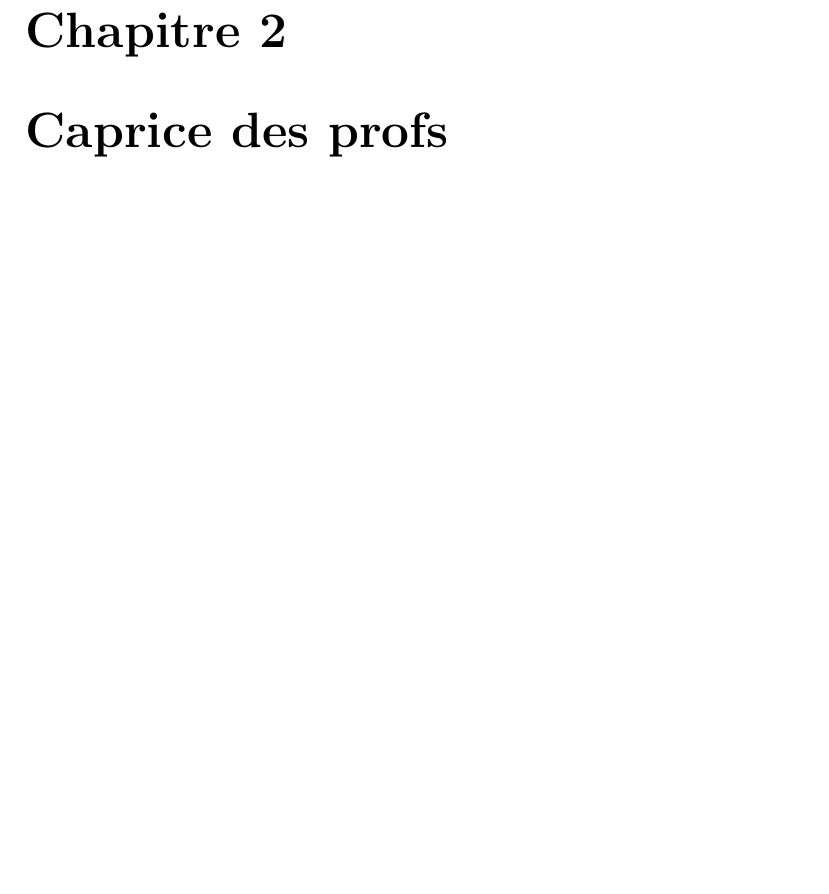
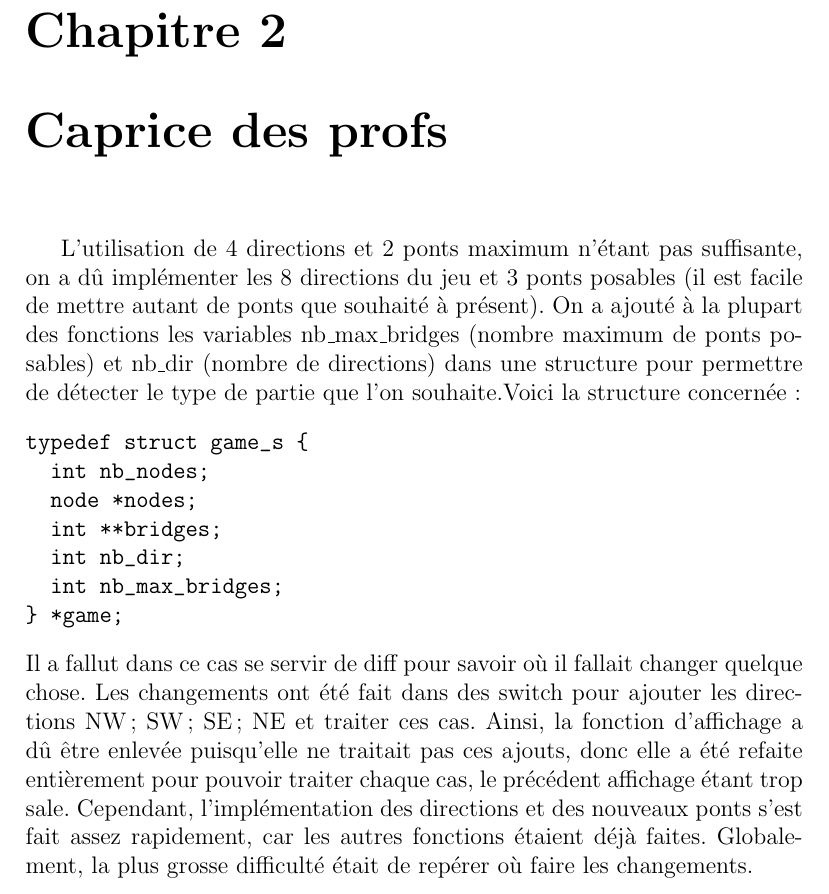
Before and after one commit to adrien-chinour/hashiwokakero, a LaTeX thesis (rapport/rapport.tex): part of page 8 of 15, cut so that both start at the same text, the shorter picture padded with empty space. Compiled offline with pdfLaTeX.

Commit message:
'caprice des profs' ajouté

```diff
--- a/rapport/rapport.tex
+++ b/rapport/rapport.tex
@@ -87,6 +87,19 @@ On peut voir que grille[x][y] peut avoir pour valeur :
 Nous avons donc regardé la partie et corrigé les problèmes avec ces lignes, l'affichage permettant alors de connaître toute la composition du jeu.
 
 \chapter{Caprice des profs}
+L'utilisation de 4 directions et 2 ponts maximum n'étant pas suffisante, on a dû implémenter les 8 directions du jeu et 3 ponts posables (il est facile de mettre autant de ponts que souhaité à présent).
+On a ajouté à la plupart des fonctions les variables nb\_max\_bridges (nombre maximum de ponts posables) et nb\_dir (nombre de directions) dans une structure pour permettre de détecter le type de partie que l'on souhaite.Voici la structure concernée:
+\begin{verbatim}
+typedef struct game_s {
+  int nb_nodes;
+  node *nodes;
+  int **bridges;
+  int nb_dir;
+  int nb_max_bridges;
+} *game;
+\end{verbatim}
+Il a fallut dans ce cas se servir de diff pour savoir où il fallait changer quelque chose. Les changements ont été fait dans des switch pour ajouter les directions NW; SW; SE; NE et traiter ces cas. Ainsi, la fonction d'affichage a dû être enlevée puisqu'elle ne traitait pas ces ajouts, donc elle a été refaite entièrement pour pouvoir traiter chaque cas, le précédent affichage étant trop sale. Cependant, l'implémentation des directions et des nouveaux ponts s'est fait assez rapidement, car les autres fonctions étaient déjà faites. Globalement, la plus grosse difficulté était de repérer où faire les changements.
+
 
 \chapter{Solveur}
 \includegraphics[width = 1.00\textwidth]{explication_solveur.eps}
```
